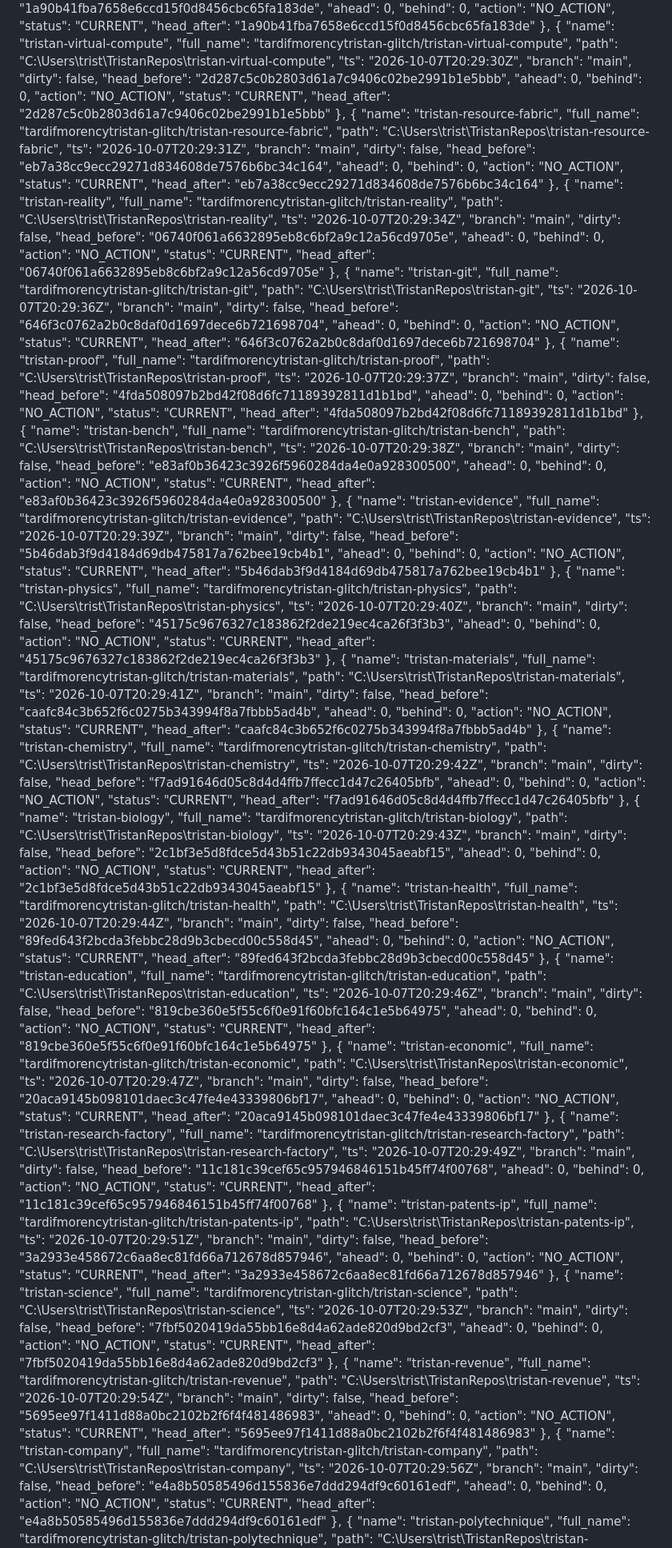
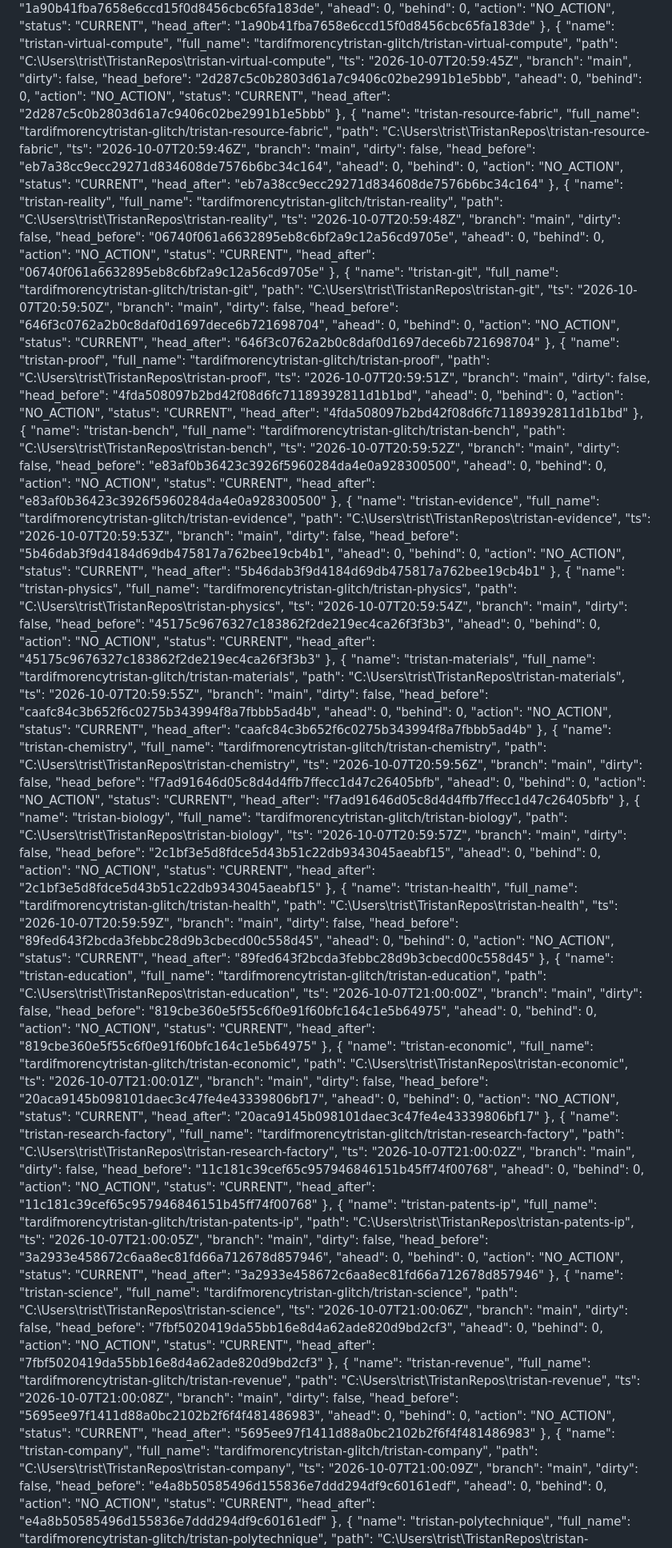
Before and after one commit to tardifmorencytristan-glitch/Tristan, a Markdown page: reports/mutable/OPERATING_STATE.md, the part around one of its changes. Shown at 80% size. Drawn GitHub-style.

```diff
--- a/reports/mutable/OPERATING_STATE.md
+++ b/reports/mutable/OPERATING_STATE.md
@@ -288,7 +288,7 @@ Generated: 2026-10-07 16:33:12
       "name": "tristan-virtual-compute",
       "full_name": "tardifmorencytristan-glitch/tristan-virtual-compute",
       "path": "C:\\Users\\trist\\TristanRepos\\tristan-virtual-compute",
-      "ts": "2026-10-07T20:29:30Z",
+      "ts": "2026-10-07T20:59:45Z",
       "branch": "main",
       "dirty": false,
       "head_before": "2d287c5c0b2803d61a7c9406c02be2991b1e5bbb",
@@ -302,7 +302,7 @@ Generated: 2026-10-07 16:33:12
       "name": "tristan-resource-fabric",
       "full_name": "tardifmorencytristan-glitch/tristan-resource-fabric",
       "path": "C:\\Users\\trist\\TristanRepos\\tristan-resource-fabric",
-      "ts": "2026-10-07T20:29:31Z",
+      "ts": "2026-10-07T20:59:46Z",
       "branch": "main",
       "dirty": false,
       "head_before": "eb7a38cc9ecc29271d834608de7576b6bc34c164",
@@ -316,7 +316,7 @@ Generated: 2026-10-07 16:33:12
       "name": "tristan-reality",
       "full_name": "tardifmorencytristan-glitch/tristan-reality",
       "path": "C:\\Users\\trist\\TristanRepos\\tristan-reality",
-      "ts": "2026-10-07T20:29:34Z",
+      "ts": "2026-10-07T20:59:48Z",
       "branch": "main",
       "dirty": false,
       "head_before": "06740f061a6632895eb8c6bf2a9c12a56cd9705e",
@@ -330,7 +330,7 @@ Generated: 2026-10-07 16:33:12
       "name": "tristan-git",
       "full_name": "tardifmorencytristan-glitch/tristan-git",
       "path": "C:\\Users\\trist\\TristanRepos\\tristan-git",
-      "ts": "2026-10-07T20:29:36Z",
+      "ts": "2026-10-07T20:59:50Z",
       "branch": "main",
       "dirty": false,
       "head_before": "646f3c0762a2b0c8daf0d1697dece6b721698704",
@@ -344,7 +344,7 @@ Generated: 2026-10-07 16:33:12
       "name": "tristan-proof",
       "full_name": "tardifmorencytristan-glitch/tristan-proof",
       "path": "C:\\Users\\trist\\TristanRepos\\tristan-proof",
-      "ts": "2026-10-07T20:29:37Z",
+      "ts": "2026-10-07T20:59:51Z",
       "branch": "main",
       "dirty": false,
       "head_before": "4fda508097b2bd42f08d6fc71189392811d1b1bd",
@@ -358,7 +358,7 @@ Generated: 2026-10-07 16:33:12
       "name": "tristan-bench",
       "full_name": "tardifmorencytristan-glitch/tristan-bench",
       "path": "C:\\Users\\trist\\TristanRepos\\tristan-bench",
-      "ts": "2026-10-07T20:29:38Z",
+      "ts": "2026-10-07T20:59:52Z",
       "branch": "main",
       "dirty": false,
       "head_before": "e83af0b36423c3926f5960284da4e0a928300500",
@@ -372,7 +372,7 @@ Generated: 2026-10-07 16:33:12
       "name": "tristan-evidence",
       "full_name": "tardifmorencytristan-glitch/tristan-evidence",
       "path": "C:\\Users\\trist\\TristanRepos\\tristan-evidence",
-      "ts": "2026-10-07T20:29:39Z",
+      "ts": "2026-10-07T20:59:53Z",
       "branch": "main",
       "dirty": false,
       "head_before": "5b46dab3f9d4184d69db475817a762bee19cb4b1",
@@ -386,7 +386,7 @@ Generated: 2026-10-07 16:33:12
       "name": "tristan-physics",
       "full_name": "tardifmorencytristan-glitch/tristan-physics",
       "path": "C:\\Users\\trist\\TristanRepos\\tristan-physics",
-      "ts": "2026-10-07T20:29:40Z",
+      "ts": "2026-10-07T20:59:54Z",
       "branch": "main",
       "dirty": false,
       "head_before": "45175c9676327c183862f2de219ec4ca26f3f3b3",
@@ -400,7 +400,7 @@ Generated: 2026-10-07 16:33:12
       "name": "tristan-materials",
       "full_name": "tardifmorencytristan-glitch/tristan-materials",
       "path": "C:\\Users\\trist\\TristanRepos\\tristan-materials",
-      "ts": "2026-10-07T20:29:41Z",
+      "ts": "2026-10-07T20:59:55Z",
       "branch": "main",
       "dirty": false,
       "head_before": "caafc84c3b652f6c0275b343994f8a7fbbb5ad4b",
@@ -414,7 +414,7 @@ Generated: 2026-10-07 16:33:12
       "name": "tristan-chemistry",
       "full_name": "tardifmorencytristan-glitch/tristan-chemistry",
       "path": "C:\\Users\\trist\\TristanRepos\\tristan-chemistry",
-      "ts": "2026-10-07T20:29:42Z",
+      "ts": "2026-10-07T20:59:56Z",
       "branch": "main",
       "dirty": false,
       "head_before": "f7ad91646d05c8d4d4ffb7ffecc1d47c26405bfb",
@@ -428,7 +428,7 @@ Generated: 2026-10-07 16:33:12
       "name": "tristan-biology",
       "full_name": "tardifmorencytristan-glitch/tristan-biology",
       "path": "C:\\Users\\trist\\TristanRepos\\tristan-biology",
-      "ts": "2026-10-07T20:29:43Z",
+      "ts": "2026-10-07T20:59:57Z",
       "branch": "main",
       "dirty": false,
       "head_before": "2c1bf3e5d8fdce5d43b51c22db9343045aeabf15",
@@ -442,7 +442,7 @@ Generated: 2026-10-07 16:33:12
       "name": "tristan-health",
       "full_name": "tardifmorencytristan-glitch/tristan-health",
       "path": "C:\\Users\\trist\\TristanRepos\\tristan-health",
-      "ts": "2026-10-07T20:29:44Z",
+      "ts": "2026-10-07T20:59:59Z",
       "branch": "main",
       "dirty": false,
       "head_before": "89fed643f2bcda3febbc28d9b3cbecd00c558d45",
@@ -456,7 +456,7 @@ Generated: 2026-10-07 16:33:12
       "name": "tristan-education",
       "full_name": "tardifmorencytristan-glitch/tristan-education",
       "path": "C:\\Users\\trist\\TristanRepos\\tristan-education",
-      "ts": "2026-10-07T20:29:46Z",
+      "ts": "2026-10-07T21:00:00Z",
       "branch": "main",
       "dirty": false,
       "head_before": "819cbe360e5f55c6f0e91f60bfc164c1e5b64975",
@@ -470,7 +470,7 @@ Generated: 2026-10-07 16:33:12
       "name": "tristan-economic",
       "full_name": "tardifmorencytristan-glitch/tristan-economic",
       "path": "C:\\Users\\trist\\TristanRepos\\tristan-economic",
-      "ts": "2026-10-07T20:29:47Z",
+      "ts": "2026-10-07T21:00:01Z",
       "branch": "main",
       "dirty": false,
       "head_before": "20aca9145b098101daec3c47fe4e43339806bf17",
@@ -484,7 +484,7 @@ Generated: 2026-10-07 16:33:12
       "name": "tristan-research-factory",
       "full_name": "tardifmorencytristan-glitch/tristan-research-factory",
       "path": "C:\\Users\\trist\\TristanRepos\\tristan-research-factory",
-      "ts": "2026-10-07T20:29:49Z",
+      "ts": "2026-10-07T21:00:02Z",
       "branch": "main",
       "dirty": false,
       "head_before": "11c181c39cef65c957946846151b45ff74f00768",
@@ -498,7 +498,7 @@ Generated: 2026-10-07 16:33:12
       "name": "tristan-patents-ip",
       "full_name": "tardifmorencytristan-glitch/tristan-patents-ip",
       "path": "C:\\Users\\trist\\TristanRepos\\tristan-patents-ip",
-      "ts": "2026-10-07T20:29:51Z",
+      "ts": "2026-10-07T21:00:05Z",
       "branch": "main",
       "dirty": false,
       "head_before": "3a2933e458672c6aa8ec81fd66a712678d857946",
@@ -512,7 +512,7 @@ Generated: 2026-10-07 16:33:12
       "name": "tristan-science",
       "full_name": "tardifmorencytristan-glitch/tristan-science",
       "path": "C:\\Users\\trist\\TristanRepos\\tristan-science",
-      "ts": "2026-10-07T20:29:53Z",
+      "ts": "2026-10-07T21:00:06Z",
       "branch": "main",
       "dirty": false,
       "head_before": "7fbf5020419da55bb16e8d4a62ade820d9bd2cf3",
@@ -526,7 +526,7 @@ Generated: 2026-10-07 16:33:12
       "name": "tristan-revenue",
       "full_name": "tardifmorencytristan-glitch/tristan-revenue",
       "path": "C:\\Users\\trist\\TristanRepos\\tristan-revenue",
-      "ts": "2026-10-07T20:29:54Z",
+      "ts": "2026-10-07T21:00:08Z",
       "branch": "main",
       "dirty": false,
       "head_before": "5695ee97f1411d88a0bc2102b2f6f4f481486983",
@@ -540,7 +540,7 @@ Generated: 2026-10-07 16:33:12
       "name": "tristan-company",
       "full_name": "tardifmorencytristan-glitch/tristan-company",
       "path": "C:\\Users\\trist\\TristanRepos\\tristan-company",
-      "ts": "2026-10-07T20:29:56Z",
+      "ts": "2026-10-07T21:00:09Z",
       "branch": "main",
       "dirty": false,
       "head_before": "e4a8b50585496d155836e7ddd294df9c60161edf",
```
Also changed, not shown: other parts of reports/mutable/OPERATING_STATE.md (+43 -43 lines).
